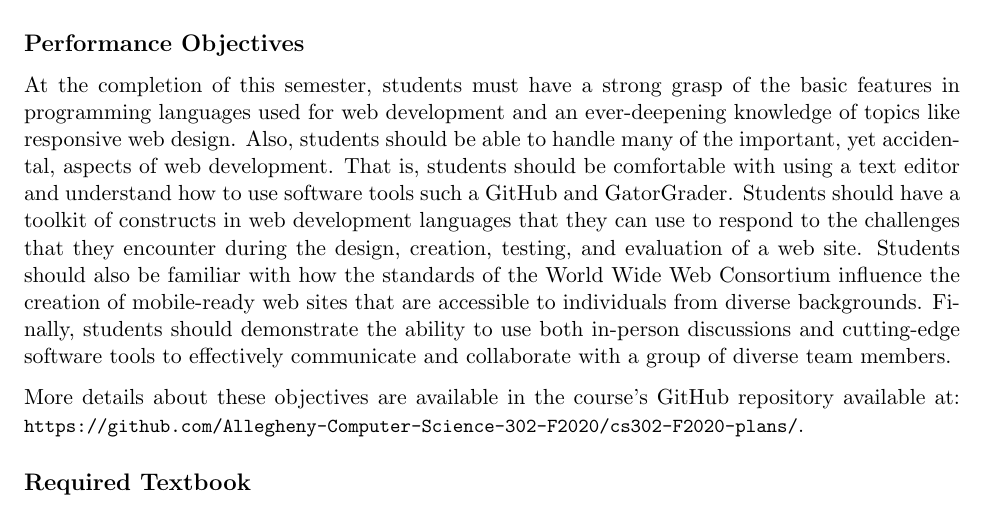
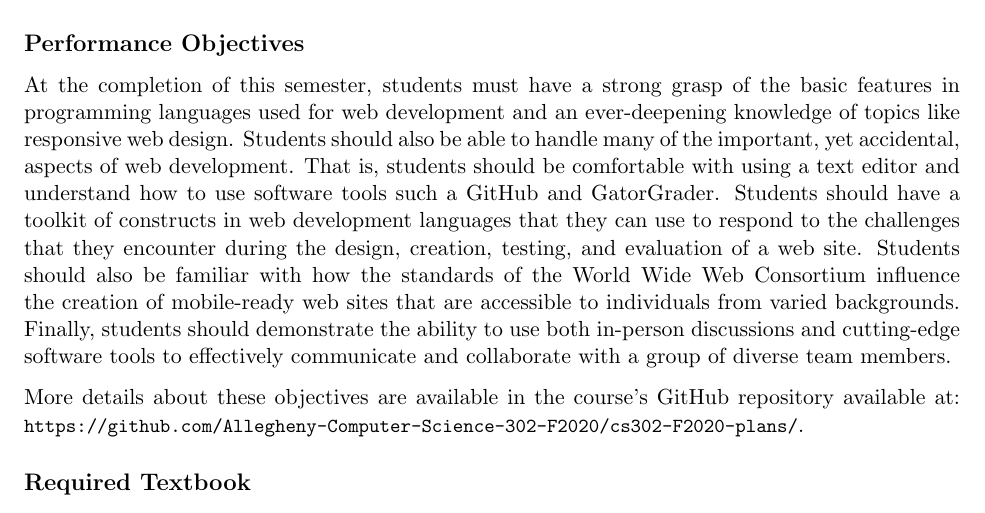
Before and after one commit to Allegheny-Computer-Science-302-F2020/cs302-F2020-syllabus, a LaTeX document (cs302F2020_syllabus.tex): part of page 2 of 5, cut so that both start at the same text. Compiled offline with pdfLaTeX.

Commit message:
Revise the performance objectives in the cs302F2020_syllabus.

```diff
--- a/cs302F2020_syllabus.tex
+++ b/cs302F2020_syllabus.tex
@@ -170,16 +170,16 @@ social and natural sciences and the humanities.
 
 At the completion of this semester, students must have a strong grasp of the
 basic features in programming languages used for web development and an
-ever-deepening knowledge of topics like responsive web design. Also, students
-should be able to handle many of the important, yet accidental, aspects of web
+ever-deepening knowledge of topics like responsive web design. Students should
+also be able to handle many of the important, yet accidental, aspects of web
 development. That is, students should be comfortable with using a text editor
-and understand how to use software tools such a GitHub and GatorGrader. Students
-should have a toolkit of constructs in web development languages that they can
-use to respond to the challenges that they encounter during the design,
-creation, testing, and evaluation of a web site. Students should also be
-familiar with how the standards of the World Wide Web Consortium influence the
-creation of mobile-ready web sites that are accessible to individuals from
-diverse backgrounds. Finally, students should demonstrate the ability to use
+and understand how to use software tools such a GitHub and GatorGrader.
+Students should have a toolkit of constructs in web development languages that
+they can use to respond to the challenges that they encounter during the
+design, creation, testing, and evaluation of a web site. Students should also
+be familiar with how the standards of the World Wide Web Consortium influence
+the creation of mobile-ready web sites that are accessible to individuals from
+varied backgrounds. Finally, students should demonstrate the ability to use
 both in-person discussions and cutting-edge software tools to effectively
 communicate and collaborate with a group of diverse team members.
 
```
